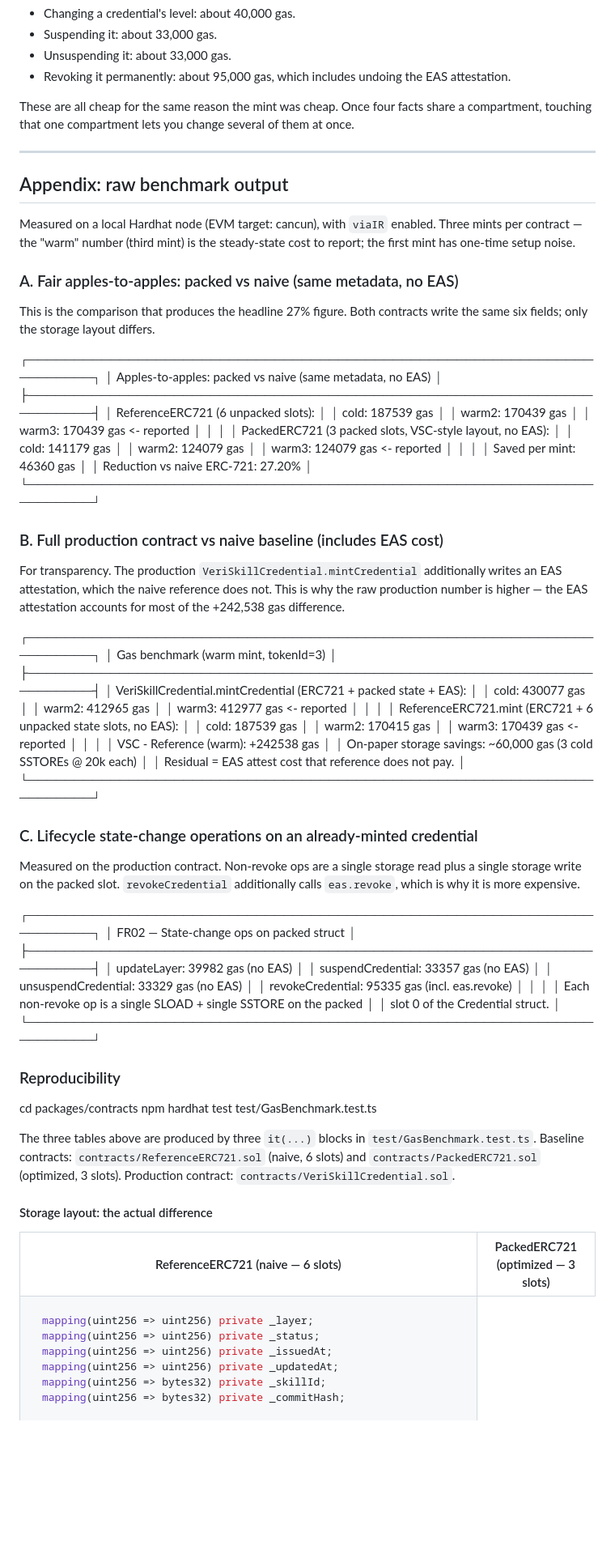
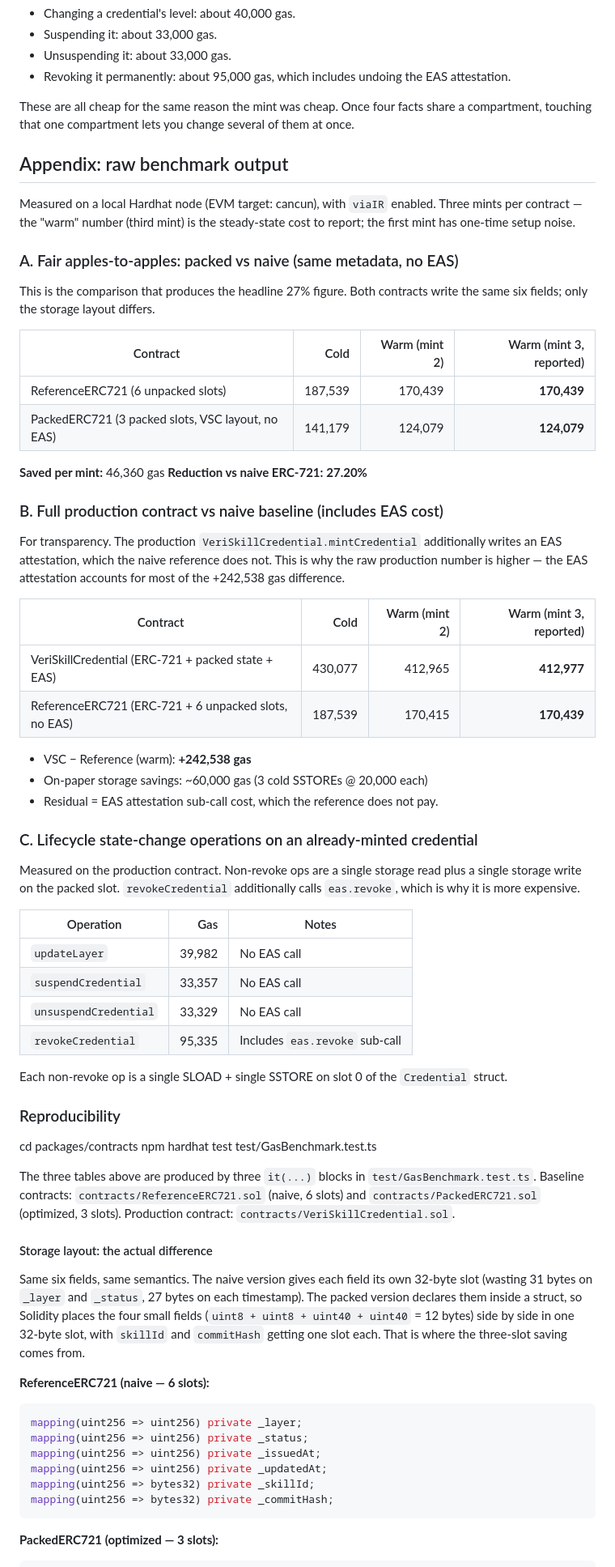
Before and after one commit to Akhigbesimeon/VeriSkill, a Markdown page: docs/GAS_BENCHMARK.md, the part around one of its changes. Shown at 81% size. Rendered like a GitHub page; blank space fills up the shorter version.

Commit message:
Revise GAS_BENCHMARK.md with updated benchmarks
Updated gas benchmark comparisons and results for ERC721 contracts, including detailed tables and explanations of storage layout differences.

````diff
--- a/docs/GAS_BENCHMARK.md
+++ b/docs/GAS_BENCHMARK.md
@@ -21,8 +21,6 @@ Finally, the lifecycle numbers on an already-minted credential, since you have t
 
 These are all cheap for the same reason the mint was cheap. Once four facts share a compartment, touching that one compartment lets you change several of them at once.
 
----
-
 ## Appendix: raw benchmark output
 
 Measured on a local Hardhat node (EVM target: cancun), with `viaIR` enabled. Three mints per contract — the "warm" number (third mint) is the steady-state cost to report; the first mint has one-time setup noise.
@@ -31,60 +29,39 @@ Measured on a local Hardhat node (EVM target: cancun), with `viaIR` enabled. Thr
 
 This is the comparison that produces the headline 27% figure. Both contracts write the same six fields; only the storage layout differs.
 
-┌──────────────────────────────────────────────────────────────────────┐
-│ Apples-to-apples: packed vs naive (same metadata, no EAS)            │
-├──────────────────────────────────────────────────────────────────────┤
-│ ReferenceERC721 (6 unpacked slots):                                  │
-│   cold:    187539 gas                                                │
-│   warm2:   170439 gas                                                │
-│   warm3:   170439 gas  <- reported                                   │
-│                                                                      │
-│ PackedERC721 (3 packed slots, VSC-style layout, no EAS):             │
-│   cold:    141179 gas                                                │
-│   warm2:   124079 gas                                                │
-│   warm3:   124079 gas  <- reported                                   │
-│                                                                      │
-│ Saved per mint:              46360 gas                               │
-│ Reduction vs naive ERC-721:  27.20%                                  │
-└──────────────────────────────────────────────────────────────────────┘
+| Contract | Cold | Warm (mint 2) | Warm (mint 3, reported) |
+  |---|---:|---:|---:|
+  | ReferenceERC721 (6 unpacked slots) | 187,539 | 170,439 | **170,439** |
+  | PackedERC721 (3 packed slots, VSC layout, no EAS) | 141,179 | 124,079 | **124,079** |
+
+  **Saved per mint:** 46,360 gas
+  **Reduction vs naive ERC-721:** **27.20%**
 
 ### B. Full production contract vs naive baseline (includes EAS cost)
 
 For transparency. The production `VeriSkillCredential.mintCredential` additionally writes an EAS attestation, which the naive reference does not. This is why the raw production number is higher — the EAS attestation accounts for most of the +242,538 gas difference.
 
-┌──────────────────────────────────────────────────────────────────────┐
-│ Gas benchmark (warm mint, tokenId=3)                                 │
-├──────────────────────────────────────────────────────────────────────┤
-│ VeriSkillCredential.mintCredential (ERC721 + packed state + EAS):    │
-│   cold:    430077 gas                                                │
-│   warm2:   412965 gas                                                │
-│   warm3:   412977 gas  <- reported                                   │
-│                                                                      │
-│ ReferenceERC721.mint (ERC721 + 6 unpacked state slots, no EAS):      │
-│   cold:    187539 gas                                                │
-│   warm2:   170415 gas                                                │
-│   warm3:   170439 gas  <- reported                                   │
-│                                                                      │
-│ VSC - Reference (warm):   +242538 gas                                │
-│ On-paper storage savings: ~60,000 gas (3 cold SSTOREs @ 20k each)    │
-│ Residual = EAS attest cost that reference does not pay.              │
-└──────────────────────────────────────────────────────────────────────┘
+ | Contract | Cold | Warm (mint 2) | Warm (mint 3, reported) |
+  |---|---:|---:|---:|
+  | VeriSkillCredential (ERC-721 + packed state + EAS) | 430,077 | 412,965 | **412,977** |
+  | ReferenceERC721 (ERC-721 + 6 unpacked slots, no EAS) | 187,539 | 170,415 | **170,439** |
+
+  - VSC − Reference (warm): **+242,538 gas**
+  - On-paper storage savings: ~60,000 gas (3 cold SSTOREs @ 20,000 each)
+  - Residual = EAS attestation sub-call cost, which the reference does not pay.
 
 ### C. Lifecycle state-change operations on an already-minted credential
 
 Measured on the production contract. Non-revoke ops are a single storage read plus a single storage write on the packed slot. `revokeCredential` additionally calls `eas.revoke`, which is why it is more expensive.
 
-┌──────────────────────────────────────────────────────────────────────┐
-│ FR02 — State-change ops on packed struct                             │
-├──────────────────────────────────────────────────────────────────────┤
-│ updateLayer:           39982 gas  (no EAS)                           │
-│ suspendCredential:     33357 gas  (no EAS)                           │
-│ unsuspendCredential:   33329 gas  (no EAS)                           │
-│ revokeCredential:      95335 gas  (incl. eas.revoke)                 │
-│                                                                      │
-│ Each non-revoke op is a single SLOAD + single SSTORE on the packed   │
-│ slot 0 of the Credential struct.                                     │
-└──────────────────────────────────────────────────────────────────────┘
+| Operation | Gas | Notes |
+  |---|---:|---|
+  | `updateLayer` | 39,982 | No EAS call |
+  | `suspendCredential` | 33,357 | No EAS call |
+  | `unsuspendCredential` | 33,329 | No EAS call |
+  | `revokeCredential` | 95,335 | Includes `eas.revoke` sub-call |
+
+Each non-revoke op is a single SLOAD + single SSTORE on slot 0 of the `Credential` struct.
 
 ### Reproducibility
 
@@ -95,13 +72,12 @@ The three tables above are produced by three `it(...)` blocks in `test/GasBenchm
 
  #### Storage layout: the actual difference
 
-  <table>
-  <tr>
-  <th>ReferenceERC721 (naive — 6 slots)</th>
-  <th>PackedERC721 (optimized — 3 slots)</th>
-  </tr>
-  <tr>
-  <td>
+  Same six fields, same semantics. The naive version gives each field its own 32-byte slot (wasting 31 bytes on `_layer` and
+  `_status`, 27 bytes on each timestamp). The packed version declares them inside a struct, so Solidity places the four small
+  fields (`uint8 + uint8 + uint40 + uint40` = 12 bytes) side by side in one 32-byte slot, with `skillId` and `commitHash` getting
+   one slot each. That is where the three-slot saving comes from.
+
+  **ReferenceERC721 (naive — 6 slots):**
 
   ```solidity
   mapping(uint256 => uint256) private _layer;
@@ -110,7 +86,11 @@ The three tables above are produced by three `it(...)` blocks in `test/GasBenchm
   mapping(uint256 => uint256) private _updatedAt;
   mapping(uint256 => bytes32) private _skillId;
   mapping(uint256 => bytes32) private _commitHash;
+  ```
 
+  **PackedERC721 (optimized — 3 slots):**
+
+  ```solidity
   struct Credential {
       uint8   layer;
       uint8   status;
````
Also changed, not shown: other parts of docs/GAS_BENCHMARK.md (+1 -2 lines).
